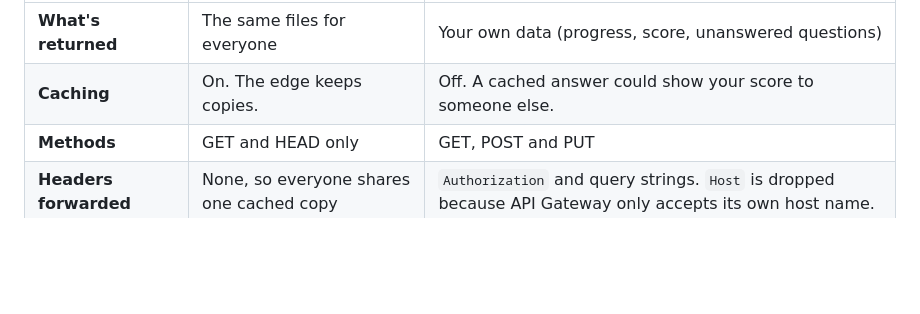
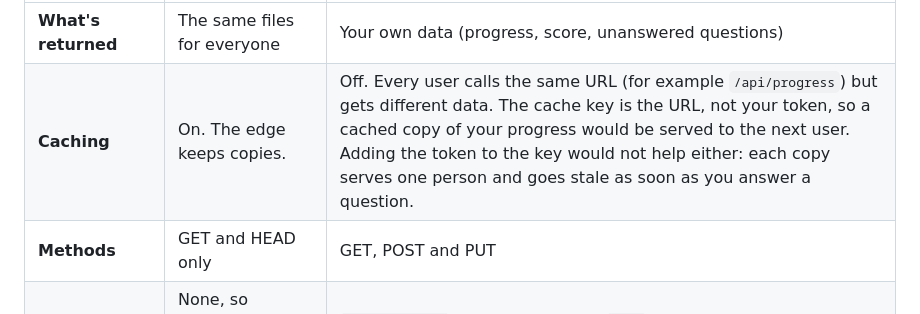
Before and after one commit to KiranGunturu/aws-quiz, a Markdown page: README.md, the part around the change. GitHub-like rendering; blank space fills up the shorter version.

Commit message:
README: explain cache key for API behavior

```diff
--- a/README.md
+++ b/README.md
@@ -77,7 +77,7 @@ behavior, and the arrow from CloudFront (3) to API Gateway (10) is the `/api/*`
 | | Default (`*`) → S3 | `/api/*` → API Gateway |
 |---|---|---|
 | **What's returned** | The same files for everyone | Your own data (progress, score, unanswered questions) |
-| **Caching** | On. The edge keeps copies. | Off. A cached answer could show your score to someone else. |
+| **Caching** | On. The edge keeps copies. | Off. Every user calls the same URL (for example `/api/progress`) but gets different data. The cache key is the URL, not your token, so a cached copy of your progress would be served to the next user. Adding the token to the key would not help either: each copy serves one person and goes stale as soon as you answer a question. |
 | **Methods** | GET and HEAD only | GET, POST and PUT |
 | **Headers forwarded** | None, so everyone shares one cached copy | `Authorization` and query strings. `Host` is dropped because API Gateway only accepts its own host name. |
 | **CloudFront Function** | Runs (homepage or quiz) | Not attached |
```
